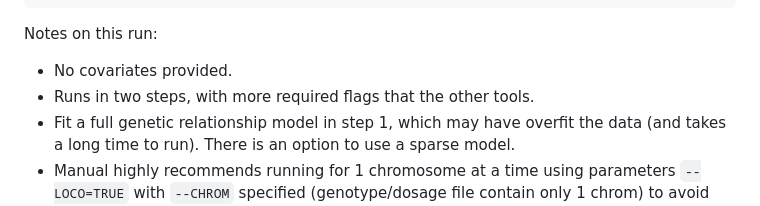
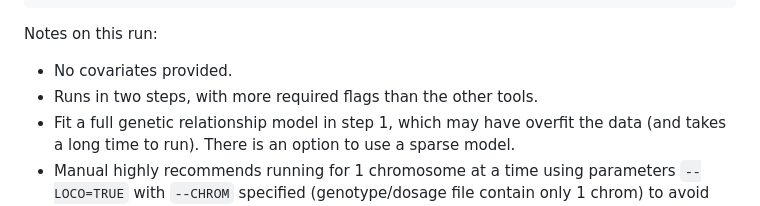
Before and after one commit to idgregga7100/LMM_for_large_GWAS, a Markdown page: README.md, the part around the change printed below. Drawn GitHub-style.

````diff
--- a/README.md
+++ b/README.md
@@ -198,7 +205,7 @@ Location of results files:
 ```
 Notes on this run:
 * No covariates provided.
-* Runs in two steps, with more required flags that the other tools.
+* Runs in two steps, with more required flags than the other tools.
 * Fit a full genetic relationship model in step 1, which may have overfit the data (and takes a long time to run). There is an option to use a sparse model.
 * Manual highly recommends running for 1 chromosome at a time using parameters `--LOCO=TRUE` with `--CHROM` specified (genotype/dosage file contain only 1 chrom) to avoid proximal contamination. Did not use, and went ahead with all at once.
 * Did go with the recommendation to use Firth's Bias-Reduced Logistic Regression for more accurate effect sizes (binary only). Used `--is_Firth_beta=TRUE` and `--pCutoffforFirth=0.05` so markers with p-value < cutoff are estimated through Firth's.
````
Also changed, not shown: other parts of README.md (+7 -0 lines).
